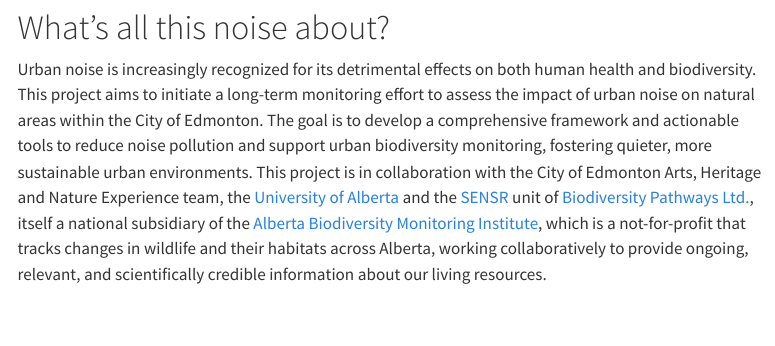
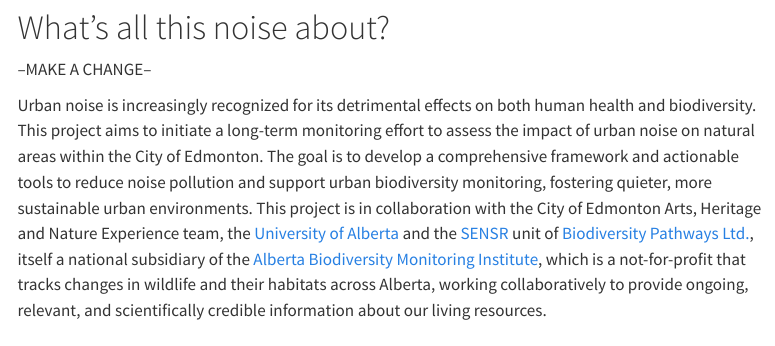
Before and after one commit to biodiversitypathways/coe, a Quarto document (sens-thresh.qmd): the page in a window 1100 px wide, from 630 px down. Rendered offline with R 4.5, knitr and Pandoc in place of Quarto, with nearby package versions; some code elsewhere in the file could not run offline; menus at the side of the page are left out; long lines of code are wrapped.

Commit message:
i changed the paragraph

````diff
--- a/sens-thresh.qmd
+++ b/sens-thresh.qmd
@@ -75,6 +75,8 @@
 ```
 
 # What's all this noise about?
+
+--MAKE A CHANGE--
 
 Urban noise is increasingly recognized for its detrimental effects on both human health and biodiversity. This project aims to initiate a long-term monitoring effort to assess the impact of urban noise on natural areas within the City of Edmonton. The goal is to develop a comprehensive framework and actionable tools to reduce noise pollution and support urban biodiversity monitoring, fostering quieter, more sustainable urban environments. This project is in collaboration with the City of Edmonton Arts, Heritage and Nature Experience team, the [University of Alberta](https://www.ualberta.ca) and the [SENSR](sensr.ca) unit of [Biodiversity Pathways Ltd.](https://biodiversitypathways.ca/), itself a national subsidiary of the [Alberta Biodiversity Monitoring Institute](abmi.ca), which is a not-for-profit that tracks changes in wildlife and their habitats across Alberta, working collaboratively to provide ongoing, relevant, and scientifically credible information about our living resources.
 
````
